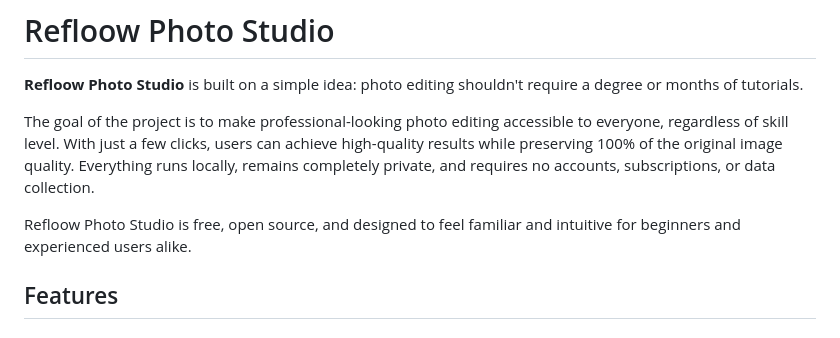
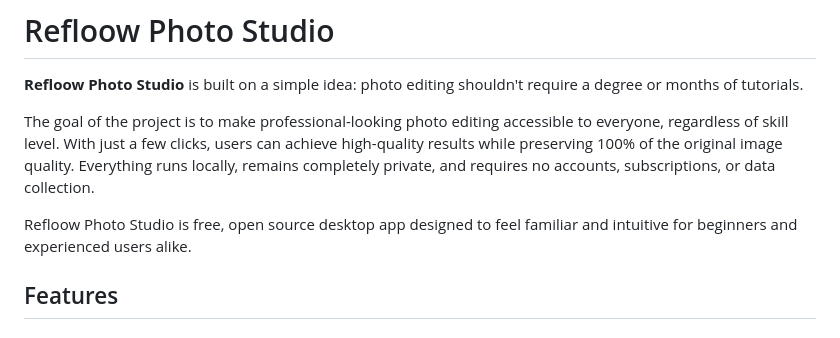
Before and after one commit to Refloow/Refloow-Photo-Studio, a Markdown page: README.md, the part around the change. Rendered like a GitHub page.

```diff
--- a/README.md
+++ b/README.md
@@ -4,7 +4,7 @@
 
 The goal of the project is to make professional-looking photo editing accessible to everyone, regardless of skill level. With just a few clicks, users can achieve high-quality results while preserving 100% of the original image quality. Everything runs locally, remains completely private, and requires no accounts, subscriptions, or data collection.
 
-Refloow Photo Studio is free, open source, and designed to feel familiar and intuitive for beginners and experienced users alike.
+Refloow Photo Studio is free, open source desktop app designed to feel familiar and intuitive for beginners and experienced users alike.
 
 ## Features
 
```
